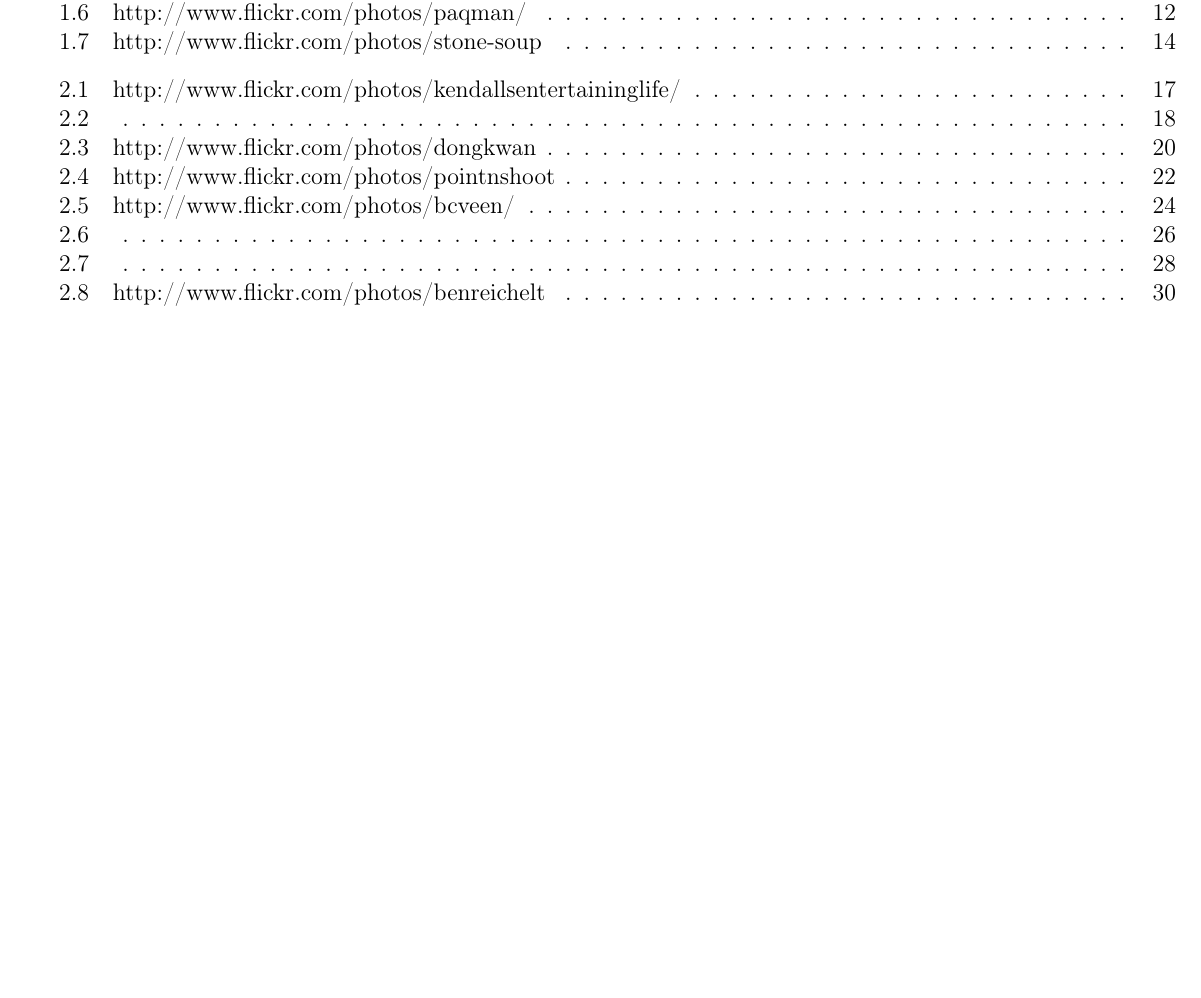
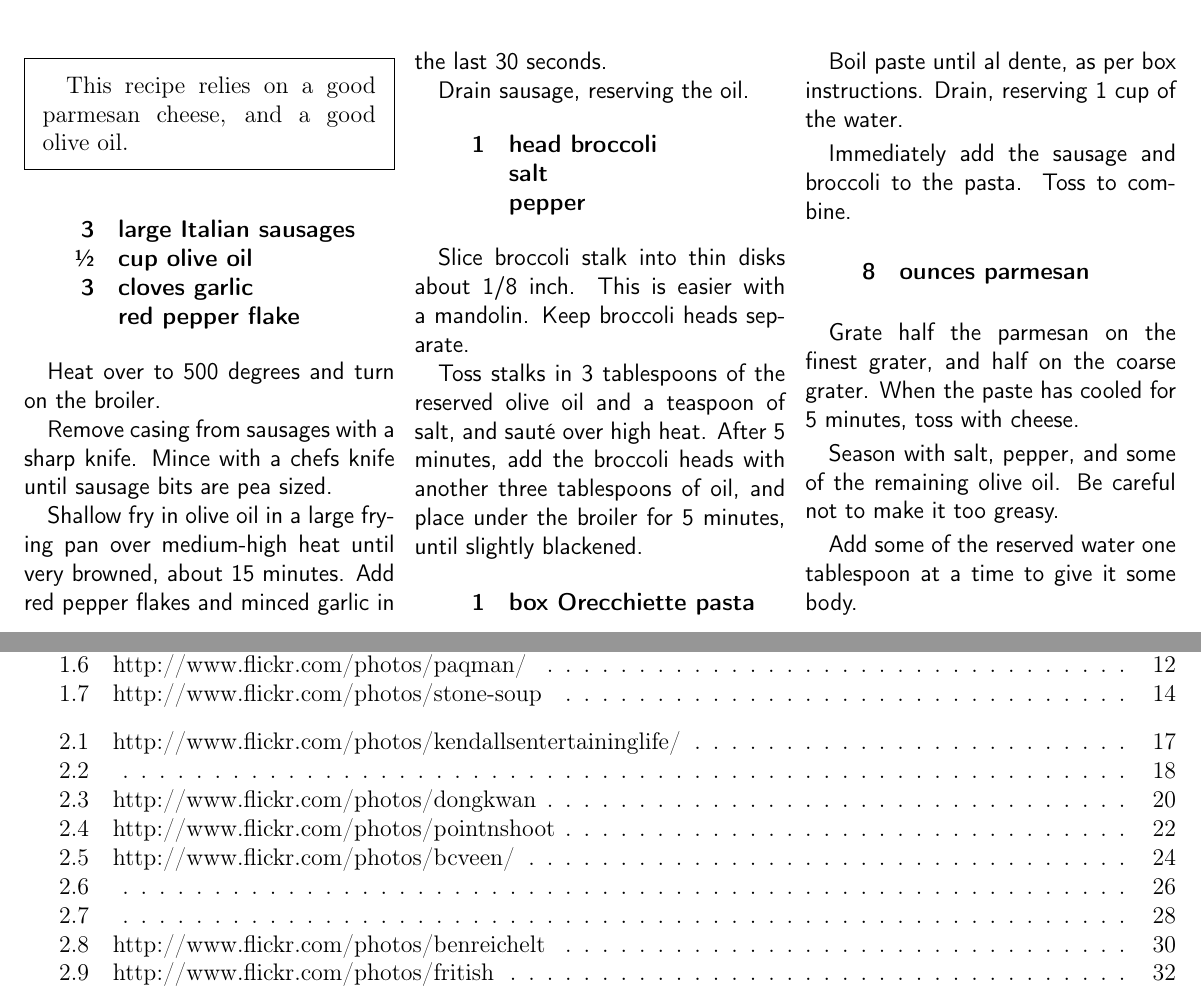
Before and after one commit to chase-seibert/cookbook, a LaTeX thesis (Cookbook.tex, which reads orecchiette.tex): part of page 34 of 34 before the commit and two parts of pages 35 and 36 of 36 after it, the two joined at a grey line, cut at the place of the change, the shorter picture padded with empty space. Compiled offline with pdfLaTeX.

Commit message:
Added orecchiette recipe

```diff
--- /dev/null
+++ b/orecchiette.tex
@@ -0,0 +1,54 @@
+
+\fullpageimage{orecchiette.jpg}{http://www.flickr.com/photos/fritish}
+
+\section{Broccoli Sausage Orecchiette}
+\begin{recipe}
+
+\pre{
+    This recipe relies on a good parmesan cheese, and a good olive oil.
+}
+
+\ingredients{
+               3 & large Italian sausages \\
+    \sfrac{1}{2} & cup olive oil \\
+               3 & cloves garlic \\
+                 & red pepper flake \\
+}
+
+Heat over to 500 degrees and turn on the broiler.
+
+Remove casing from sausages with a sharp knife. Mince with a chefs knife until sausage bits are pea sized.
+
+Shallow fry in olive oil in a large frying pan over medium-high heat until very browned, about 15 minutes. Add red pepper flakes and minced garlic in the last 30 seconds.
+
+Drain sausage, reserving the oil.
+
+\ingredients{
+    1 & head broccoli \\
+      & salt \\
+      & pepper \\
+}
+
+Slice broccoli stalk into thin disks about 1/8 inch. This is easier with a  mandolin. Keep broccoli heads separate.
+
+Toss stalks in 3 tablespoons of the reserved olive oil and a teaspoon of salt, and sauté over high heat. After 5 minutes, add the broccoli heads with another three tablespoons of oil, and place under the broiler for 5 minutes, until slightly blackened.
+
+\ingredients{
+    1 & box Orecchiette pasta \\
+}
+
+Boil paste until al dente, as per box instructions. Drain, reserving 1 cup of the water.
+
+Immediately add the sausage and broccoli to the pasta. Toss to combine.
+
+\ingredients{
+    8 & ounces parmesan \\
+}
+
+Grate half the parmesan on the finest grater, and half on the coarse grater. When the paste has cooled for 5 minutes, toss with cheese.
+
+Season with salt, pepper, and some of the remaining olive oil. Be careful not to make it too greasy.
+
+Add some of the reserved water one tablespoon at a time to give it some body.
+
+\end{recipe}
```
Also changed, not shown: Cookbook.tex (+1 -0 lines), images/orecchiette.jpg (added).
